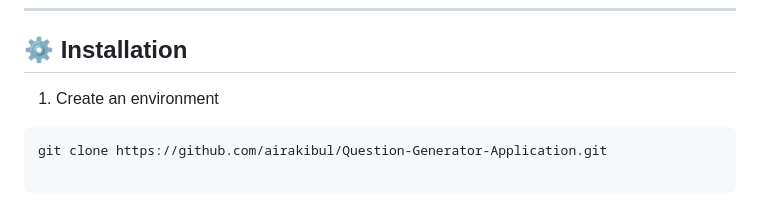
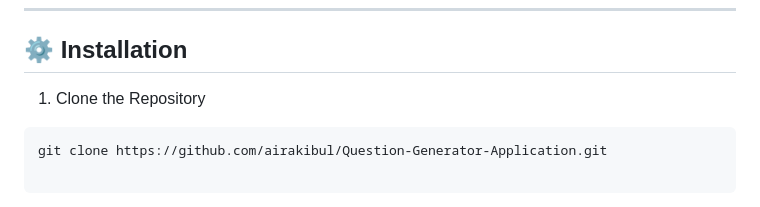
Before and after one commit to airakibul/Question-Generator-Application, a Markdown page: README.md, the part around the change. Rendered like a GitHub page.

````diff
--- a/README.md
+++ b/README.md
@@ -36,7 +36,7 @@ A powerful tool built with LangChain, FastAPI, and modern NLP techniques that al
 
 ## ⚙️ Installation
 
-1. Create an environment
+1. Clone the Repository
 
 ```bash
 git clone https://github.com/airakibul/Question-Generator-Application.git
````
